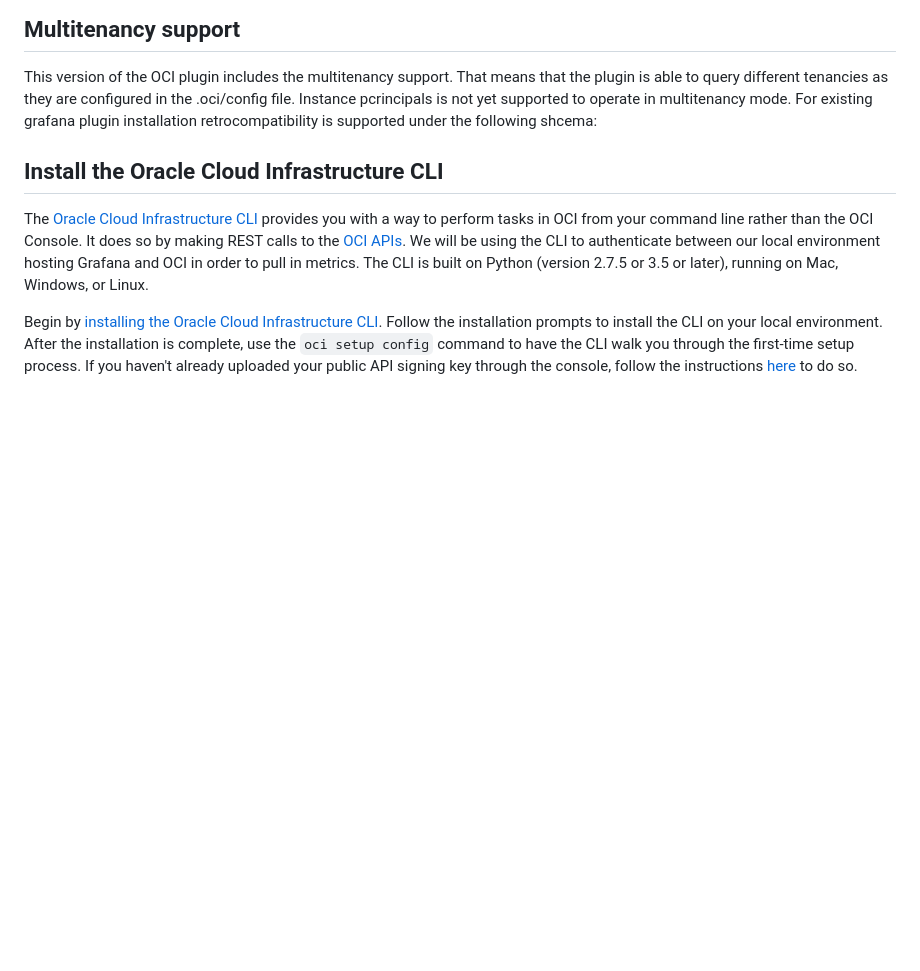
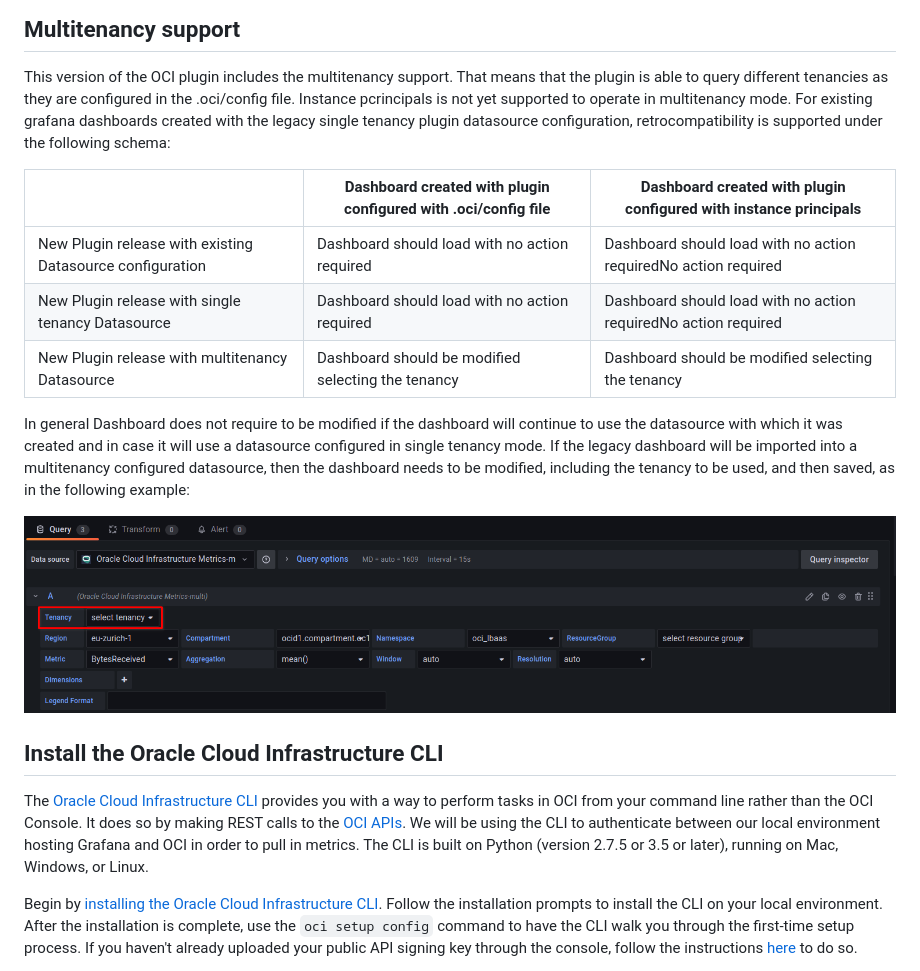
Before and after one commit to oracle/oci-grafana-metrics, a Markdown page: docs/multitenancy.md, the part around the change printed below. Drawn GitHub-style; pictures changed too: docs/images/Screenshot_20221212_130543.png (added); blank space fills up the shorter version.

Commit message:
multi retro

```diff
--- a/docs/multitenancy.md
+++ b/docs/multitenancy.md
@@ -11,8 +17,19 @@ Make sure you have access to the [Monitoring Service](https://docs.cloud.oracle.
 ## Multitenancy support
 
 This version of the OCI plugin includes the multitenancy support. That means that the plugin is able to query different tenancies as they are configured in the .oci/config file. Instance pcrincipals is not yet supported to operate in multitenancy mode.
-For existing grafana plugin installation retrocompatibility is supported under the following shcema:
+For existing grafana dashboards created with the legacy single tenancy plugin datasource configuration, retrocompatibility is supported under the following schema:
 
+
+|                                                   | Dashboard created with plugin configured with .oci/config file | Dashboard created with plugin configured with instance principals |
+| --------------------------------------------------- | ---------------------------------------------------------------- | ------------------------------------------------------------------- |
+| New Plugin release with existing Datasource configuration | Dashboard should load with no action required                  | Dashboard should load with no action requiredNo action required   |
+| New Plugin release with single tenancy Datasource | Dashboard should load with no action required                  | Dashboard should load with no action requiredNo action required   |
+| New Plugin release with multitenancy Datasource   | Dashboard should be modified selecting the tenancy             | Dashboard should be modified selecting the tenancy                |
+
+
+In general Dashboard does not require to be modified if the dashboard will continue to use the datasource with which it was created and in case it will use a datasource configured in single tenancy mode. If the legacy dashboard will be imported into a multitenancy configured datasource, then the dashboard needs to be modified, including the tenancy to be used, and then saved, as in the following example:
+
+![Tenancy selector](images/Screenshot_20221212_130543.png)
 
 ## Install the Oracle Cloud Infrastructure CLI
 
```
Also changed, not shown: other parts of docs/multitenancy.md (+6 -0 lines).
